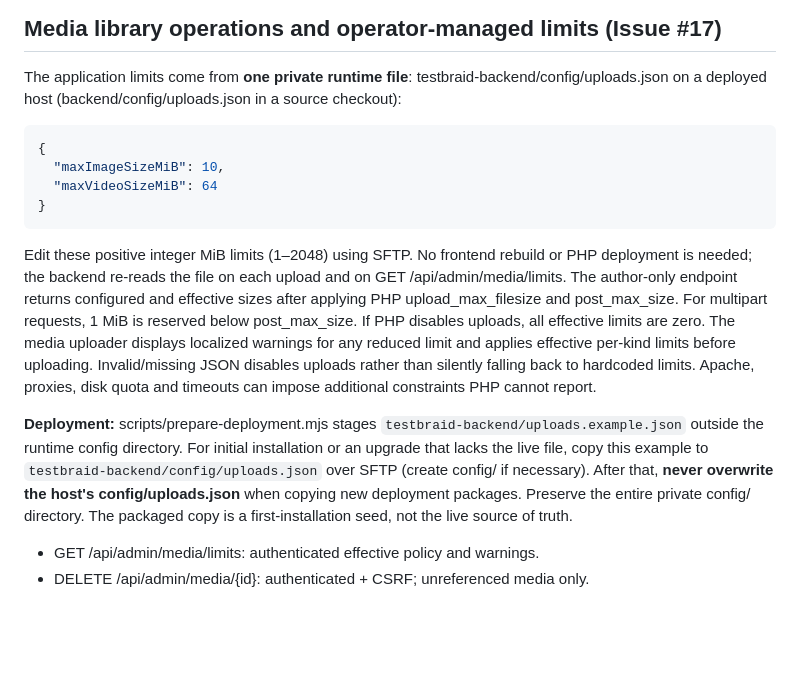
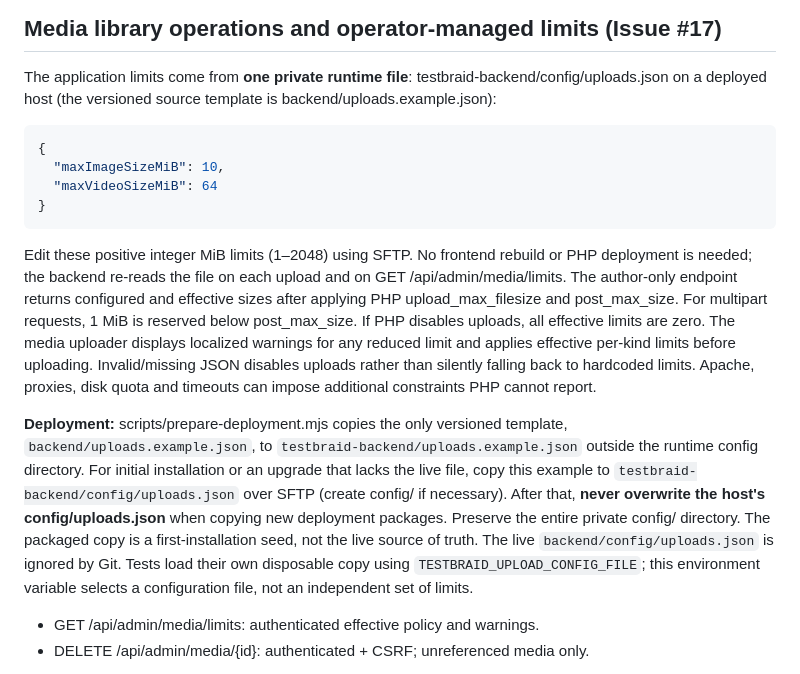
Before and after one commit to Radouch/TestBraid, a Markdown page: docs/media-uploads.md, the part around the change. GitHub-like rendering; blank space fills up the shorter version.

Commit message:
docs(config): describe single example and preserved runtime config

````diff
--- a/docs/media-uploads.md
+++ b/docs/media-uploads.md
@@ -70,7 +70,7 @@ PoC-A 07 (publication) will need to securely expose only media referenced by pub
 
 The application limits come from **one private runtime file**:
 testbraid-backend/config/uploads.json on a deployed host
-(backend/config/uploads.json in a source checkout):
+(the versioned source template is backend/uploads.example.json):
 
 ```json
 {
@@ -90,14 +90,18 @@ per-kind limits before uploading. Invalid/missing JSON disables uploads
 rather than silently falling back to hardcoded limits. Apache, proxies, disk
 quota and timeouts can impose additional constraints PHP cannot report.
 
-**Deployment:** scripts/prepare-deployment.mjs stages
-`testbraid-backend/uploads.example.json` outside the runtime config directory.
+**Deployment:** scripts/prepare-deployment.mjs copies the only versioned template,
+`backend/uploads.example.json`, to `testbraid-backend/uploads.example.json`
+outside the runtime config directory.
 For initial installation or an upgrade that lacks the live file, copy this
 example to `testbraid-backend/config/uploads.json` over SFTP (create config/
 if necessary). After
 that, **never overwrite the host's config/uploads.json** when copying new
 deployment packages. Preserve the entire private config/ directory. The
 packaged copy is a first-installation seed, not the live source of truth.
+The live `backend/config/uploads.json` is ignored by Git. Tests load their
+own disposable copy using `TESTBRAID_UPLOAD_CONFIG_FILE`; this environment
+variable selects a configuration file, not an independent set of limits.
 
 - GET /api/admin/media/limits: authenticated effective policy and warnings.
 - DELETE /api/admin/media/{id}: authenticated + CSRF; unreferenced media only.
````
